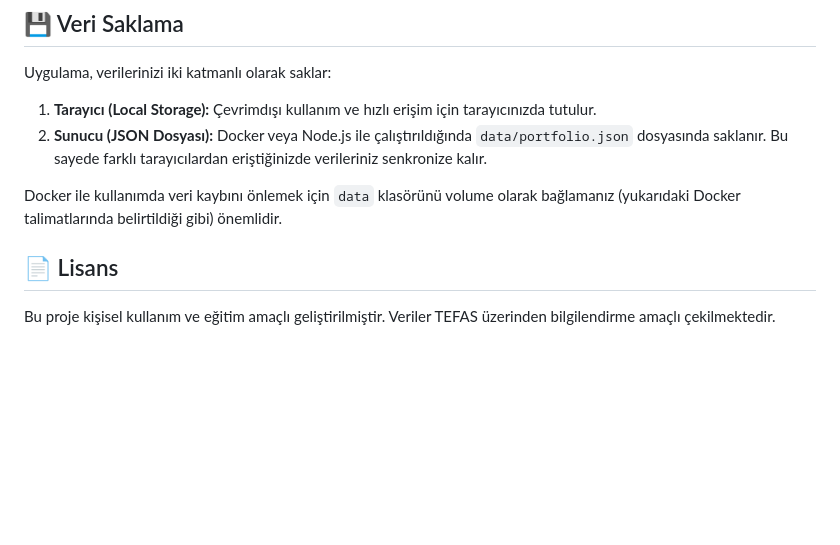
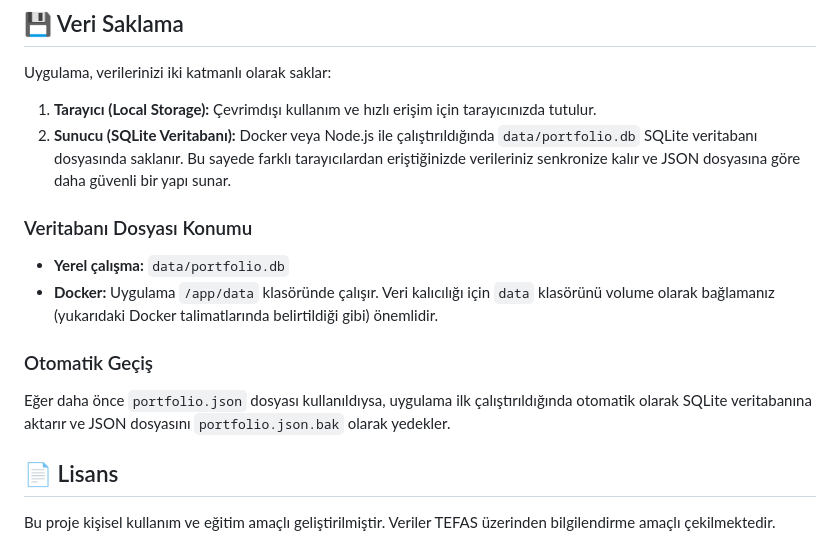
Before and after one commit to sidekick2809/TEFAS-Takip, a Markdown page: README.md, the part around the change. Rendered like a GitHub page; blank space fills up the shorter version.

Commit message:
Update README: add SQLite database documentation

```diff
--- a/README.md
+++ b/README.md
@@ -97,9 +97,14 @@ Bu komut hem imajı oluşturur, hem de veri klasörünü otomatik olarak bağlay
 
 Uygulama, verilerinizi iki katmanlı olarak saklar:
 1.  **Tarayıcı (Local Storage):** Çevrimdışı kullanım ve hızlı erişim için tarayıcınızda tutulur.
-2.  **Sunucu (JSON Dosyası):** Docker veya Node.js ile çalıştırıldığında `data/portfolio.json` dosyasında saklanır. Bu sayede farklı tarayıcılardan eriştiğinizde verileriniz senkronize kalır.
+2.  **Sunucu (SQLite Veritabanı):** Docker veya Node.js ile çalıştırıldığında `data/portfolio.db` SQLite veritabanı dosyasında saklanır. Bu sayede farklı tarayıcılardan eriştiğinizde verileriniz senkronize kalır ve JSON dosyasına göre daha güvenli bir yapı sunar.
 
-Docker ile kullanımda veri kaybını önlemek için `data` klasörünü volume olarak bağlamanız (yukarıdaki Docker talimatlarında belirtildiği gibi) önemlidir.
+### Veritabanı Dosyası Konumu
+- **Yerel çalışma:** `data/portfolio.db`
+- **Docker:** Uygulama `/app/data` klasöründe çalışır. Veri kalıcılığı için `data` klasörünü volume olarak bağlamanız (yukarıdaki Docker talimatlarında belirtildiği gibi) önemlidir.
+
+### Otomatik Geçiş
+Eğer daha önce `portfolio.json` dosyası kullanıldıysa, uygulama ilk çalıştırıldığında otomatik olarak SQLite veritabanına aktarır ve JSON dosyasını `portfolio.json.bak` olarak yedekler.
 
 
 ## 📄 Lisans
```
